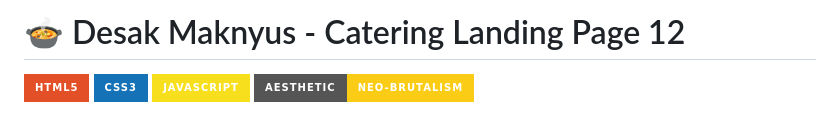
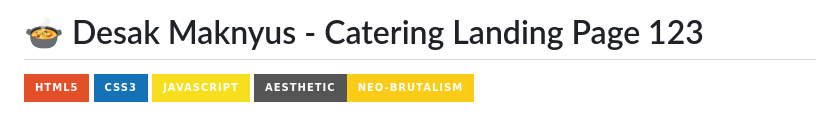
Before and after one commit to BenyRonald77/Landing-Page-Maknyus, a Markdown page: README.md, the part around the change. Drawn GitHub-style; badges without logos.

Commit message:
edit read.md123

```diff
--- a/README.md
+++ b/README.md
@@ -1,4 +1,4 @@
-# 🍲 Desak Maknyus - Catering Landing Page 12
+# 🍲 Desak Maknyus - Catering Landing Page 123
 
 ![HTML5](https://img.shields.io/badge/HTML5-E34F26?style=for-the-badge&logo=html5&logoColor=white)
 ![CSS3](https://img.shields.io/badge/CSS3-1572B6?style=for-the-badge&logo=css3&logoColor=white)
```
